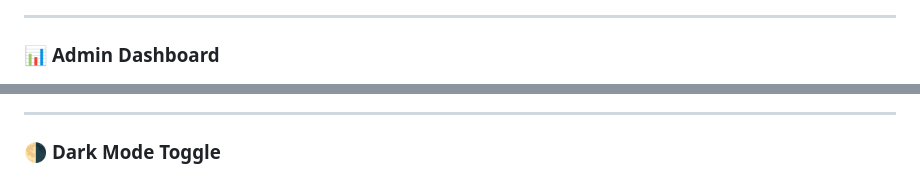
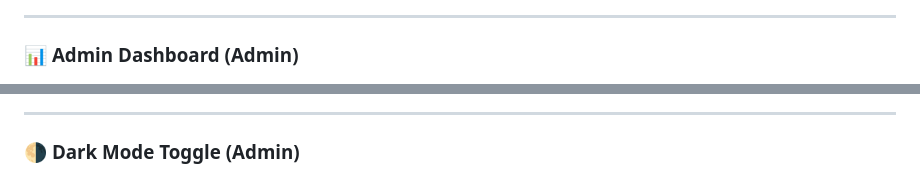
Before and after one commit to Jethro-Cortez/CPE106L-4_E03_PROJ_SPRINT_2, a Markdown page: README.md, 2 parts joined by grey strips. GitHub-like rendering.

```diff
--- a/README.md
+++ b/README.md
@@ -44,7 +50,7 @@ A full-stack Library Management System built with **Flask**, **SQLite**, **SQLAl
 
 ---
 
-### 📊 **Admin Dashboard**
+### 📊 **Admin Dashboard (Admin)**
 
 ![Admin Dashboard](static/screenshots/admin_dashboard.png)
 
@@ -52,7 +58,7 @@ A full-stack Library Management System built with **Flask**, **SQLite**, **SQLAl
 
 ---
 
-### 🌗 **Dark Mode Toggle**
+### 🌗 **Dark Mode Toggle (Admin)**
 
 ![light mode](static/screenshots/dark_mode.png)
 
```
Also changed, not shown: other parts of README.md (+12 -6 lines).
